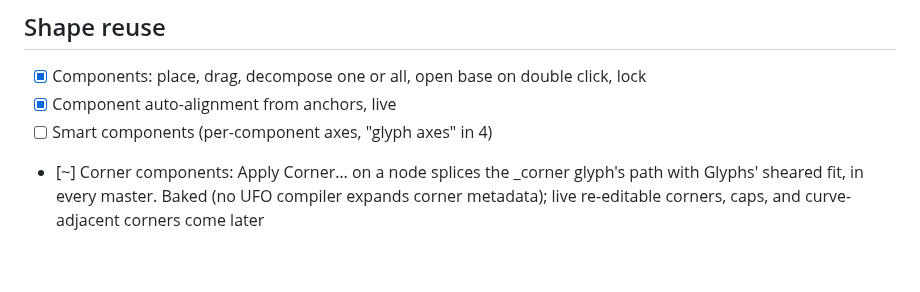
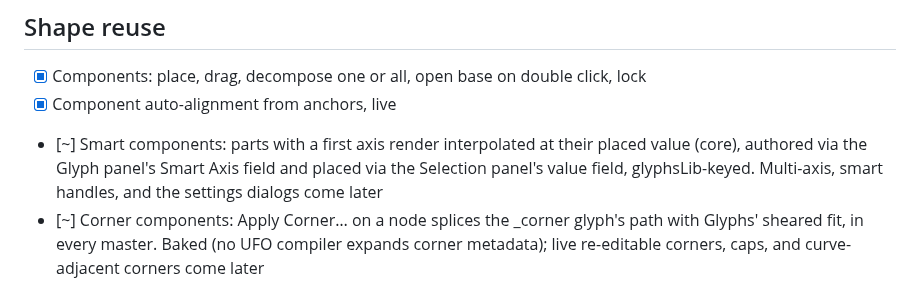
Before and after one commit to eliheuer/runebender-gpui, a Markdown page: GLYPHS4.md, the part around the change. Rendered like a GitHub page; blank space fills up the shorter version.

Commit message:
GLYPHS4.md: smart components landed

```diff
--- a/GLYPHS4.md
+++ b/GLYPHS4.md
@@ -69,7 +69,11 @@ Deliberate non-goals are in the last section.
 - [x] Components: place, drag, decompose one or all, open base on
       double click, lock
 - [x] Component auto-alignment from anchors, live
-- [ ] Smart components (per-component axes, "glyph axes" in 4)
+- [~] Smart components: parts with a first axis render
+      interpolated at their placed value (core), authored via the
+      Glyph panel's Smart Axis field and placed via the Selection
+      panel's value field, glyphsLib-keyed. Multi-axis, smart
+      handles, and the settings dialogs come later
 - [~] Corner components: Apply Corner… on a node splices the
       _corner glyph's path with Glyphs' sheared fit, in every
       master. Baked (no UFO compiler expands corner metadata);
```
